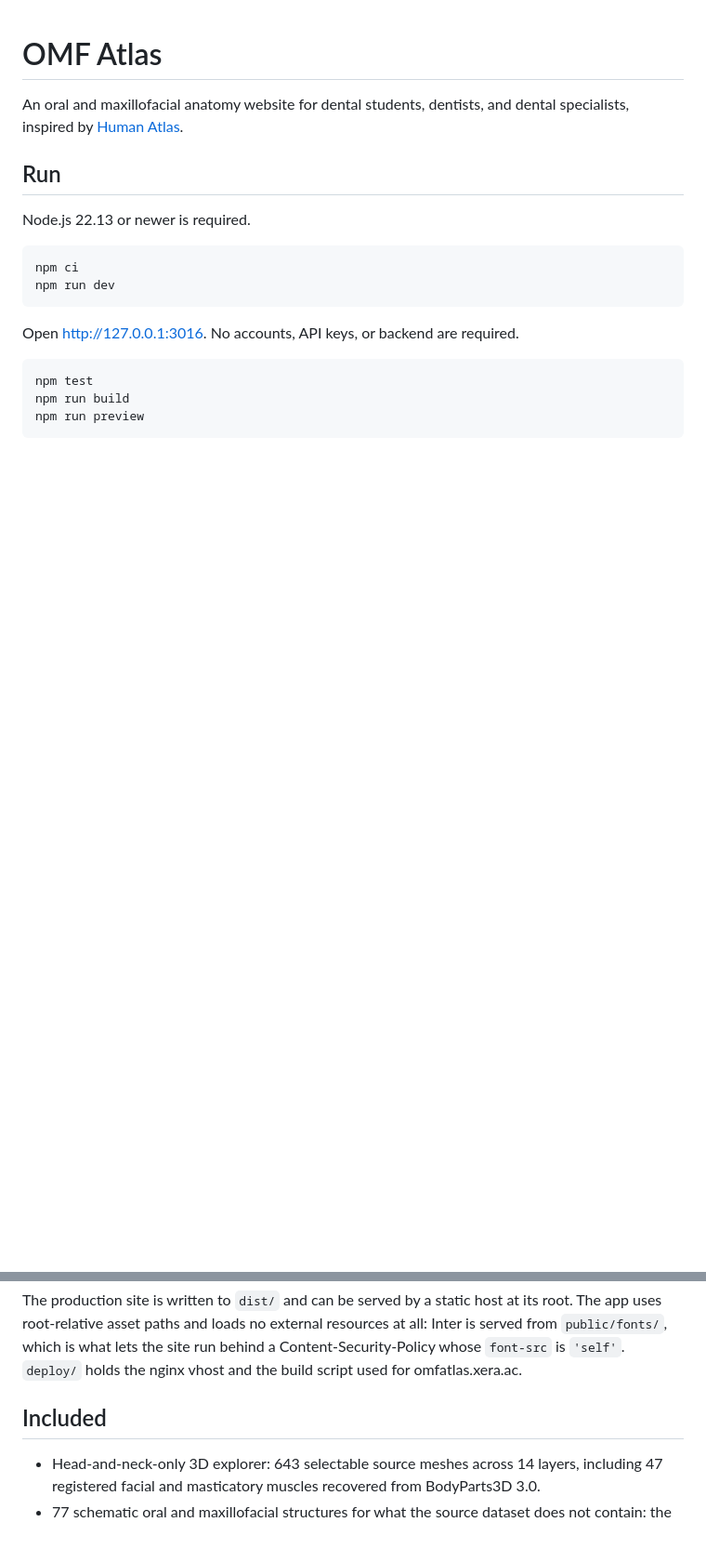
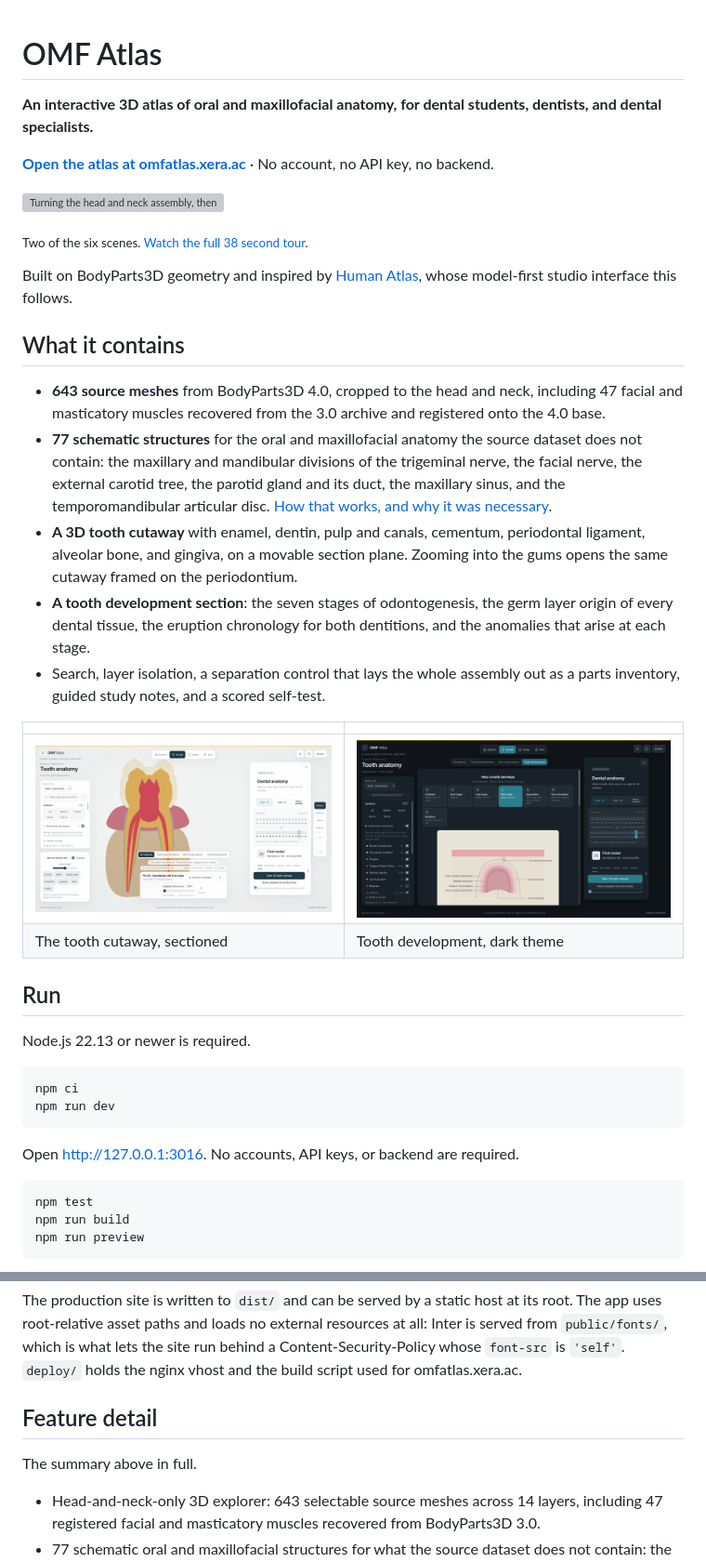
Before and after one commit to choxos/OMFAtlas, a Markdown page: README.md, 2 parts joined by grey strips. Shown: that part at 93% size. Rendered like a GitHub page; pictures changed too: documentation/screenshots/tooth-cutaway.png (added), documentation/screenshots/tooth-development-dark.png (added); blank space fills up the shorter version; grey boxes are pictures that could not be loaded.

Commit message:
Add repository front matter: demo, screenshots, and a citation file
The README opened with a sentence and no link to the running site. It now
leads with the live URL, a short recording, a summary of what the atlas
contains, and stills of the tooth cutaway and the development section. Adds
CITATION.cff so the project can be cited.

```diff
--- a/README.md
+++ b/README.md
@@ -1,6 +1,27 @@
 # OMF Atlas
 
-An oral and maxillofacial anatomy website for dental students, dentists, and dental specialists, inspired by [Human Atlas](https://github.com/ashemag/human-atlas).
+**An interactive 3D atlas of oral and maxillofacial anatomy, for dental students, dentists, and dental specialists.**
+
+**[Open the atlas at omfatlas.xera.ac](https://omfatlas.xera.ac)** · No account, no API key, no backend.
+
+![Turning the head and neck assembly, then separating every structure into a parts inventory](documentation/screenshots/tour.gif)
+
+<sub>Two of the six scenes. [Watch the full 38 second tour](documentation/screenshots/tour.mp4).</sub>
+
+Built on BodyParts3D geometry and inspired by [Human Atlas](https://github.com/ashemag/human-atlas), whose model-first studio interface this follows.
+
+## What it contains
+
+- **643 source meshes** from BodyParts3D 4.0, cropped to the head and neck, including 47 facial and masticatory muscles recovered from the 3.0 archive and registered onto the 4.0 base.
+- **77 schematic structures** for the oral and maxillofacial anatomy the source dataset does not contain: the maxillary and mandibular divisions of the trigeminal nerve, the facial nerve, the external carotid tree, the parotid gland and its duct, the maxillary sinus, and the temporomandibular articular disc. [How that works, and why it was necessary](#schematic-anatomy).
+- **A 3D tooth cutaway** with enamel, dentin, pulp and canals, cementum, periodontal ligament, alveolar bone, and gingiva, on a movable section plane. Zooming into the gums opens the same cutaway framed on the periodontium.
+- **A tooth development section**: the seven stages of odontogenesis, the germ layer origin of every dental tissue, the eruption chronology for both dentitions, and the anomalies that arise at each stage.
+- Search, layer isolation, a separation control that lays the whole assembly out as a parts inventory, guided study notes, and a scored self-test.
+
+|  |  |
+| --- | --- |
+| ![The 3D tooth cutaway with the section plane open](documentation/screenshots/tooth-cutaway.png) | ![The bell stage of odontogenesis in the dark theme](documentation/screenshots/tooth-development-dark.png) |
+| The tooth cutaway, sectioned | Tooth development, dark theme |
 
 ## Run
 
@@ -21,7 +42,9 @@ npm run preview
 
 The production site is written to `dist/` and can be served by a static host at its root. The app uses root-relative asset paths and loads no external resources at all: Inter is served from `public/fonts/`, which is what lets the site run behind a Content-Security-Policy whose `font-src` is `'self'`. `deploy/` holds the nginx vhost and the build script used for omfatlas.xera.ac.
 
-## Included
+## Feature detail
+
+The summary above in full.
 
 - Head-and-neck-only 3D explorer: 643 selectable source meshes across 14 layers, including 47 registered facial and masticatory muscles recovered from BodyParts3D 3.0.
 - 77 schematic oral and maxillofacial structures for what the source dataset does not contain: the maxillary and mandibular divisions of the trigeminal nerve and their oral branches, the facial nerve and its five terminal branches, the external carotid artery and the facial, lingual, maxillary, inferior alveolar, superficial temporal, posterior superior alveolar and greater palatine arteries, the facial and retromandibular veins, the external jugular vein, the pterygoid plexus, the parotid gland with Stensen's duct, Wharton's duct, the maxillary sinus, and the temporomandibular articular disc. These are drawn, not segmented, and they are labeled as schematic wherever they are named. One switch turns the whole set off. See [schematic anatomy](#schematic-anatomy).
```
Also changed, not shown: other parts of README.md (+1 -0 lines), documentation/screenshots/explorer.png (added), documentation/screenshots/separation.png (added), 3 other files.
